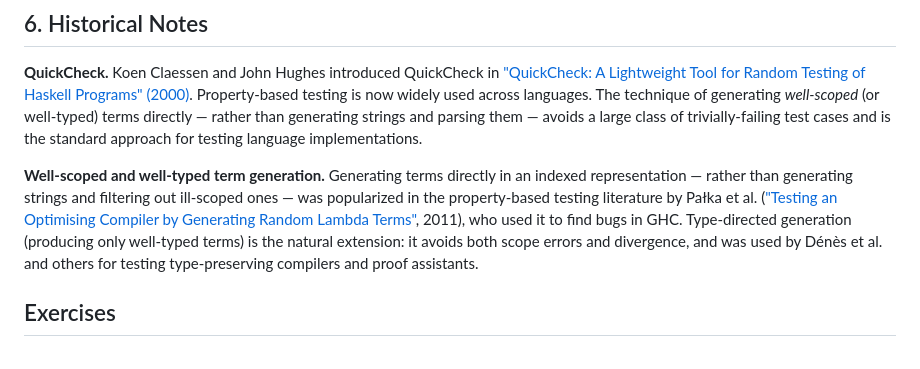
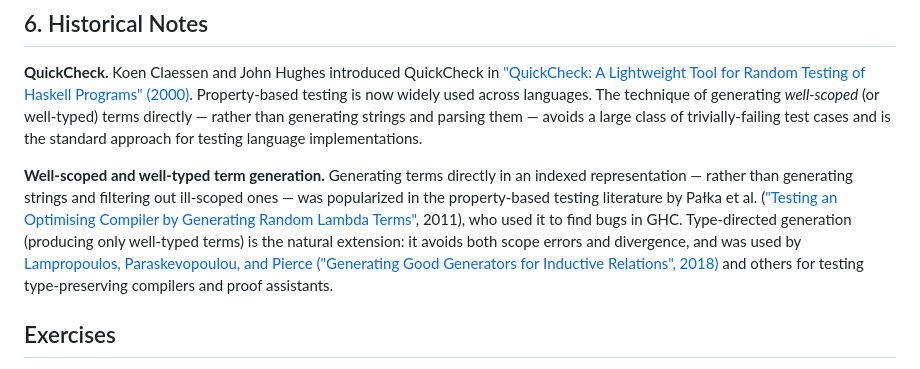
Before and after one commit to sweirich/rebound, a Markdown page: tutorial/lectures/Lecture3.md, the part around the change. Drawn GitHub-style.

```diff
--- a/tutorial/lectures/Lecture3.md
+++ b/tutorial/lectures/Lecture3.md
@@ -375,7 +375,7 @@ of smaller terms that satisfy the same constraint. For `shrinkScoped`, the const
 
 **QuickCheck.** Koen Claessen and John Hughes introduced QuickCheck in ["QuickCheck: A Lightweight Tool for Random Testing of Haskell Programs" (2000)](https://dl.acm.org/doi/10.1145/357766.351266). Property-based testing is now widely used across languages. The technique of generating *well-scoped* (or well-typed) terms directly — rather than generating strings and parsing them — avoids a large class of trivially-failing test cases and is the standard approach for testing language implementations.
 
-**Well-scoped and well-typed term generation.** Generating terms directly in an indexed representation — rather than generating strings and filtering out ill-scoped ones — was popularized in the property-based testing literature by Pałka et al. (["Testing an Optimising Compiler by Generating Random Lambda Terms"](https://dl.acm.org/doi/10.1145/1982595.1982615), 2011), who used it to find bugs in GHC.  Type-directed generation (producing only well-typed terms) is the natural extension: it avoids both scope errors and divergence, and was used by Dénès et al. and others for testing type-preserving compilers and proof assistants.
+**Well-scoped and well-typed term generation.** Generating terms directly in an indexed representation — rather than generating strings and filtering out ill-scoped ones — was popularized in the property-based testing literature by Pałka et al. (["Testing an Optimising Compiler by Generating Random Lambda Terms"](https://dl.acm.org/doi/10.1145/1982595.1982615), 2011), who used it to find bugs in GHC.  Type-directed generation (producing only well-typed terms) is the natural extension: it avoids both scope errors and divergence, and was used by [Lampropoulos, Paraskevopoulou, and Pierce ("Generating Good Generators for Inductive Relations", 2018)](https://dl.acm.org/doi/10.1145/3158133) and others for testing type-preserving compilers and proof assistants.
 
 
 ## Exercises
```
Also changed, not shown: tutorial/lectures/Lecture4.md (+1 -1 lines).
